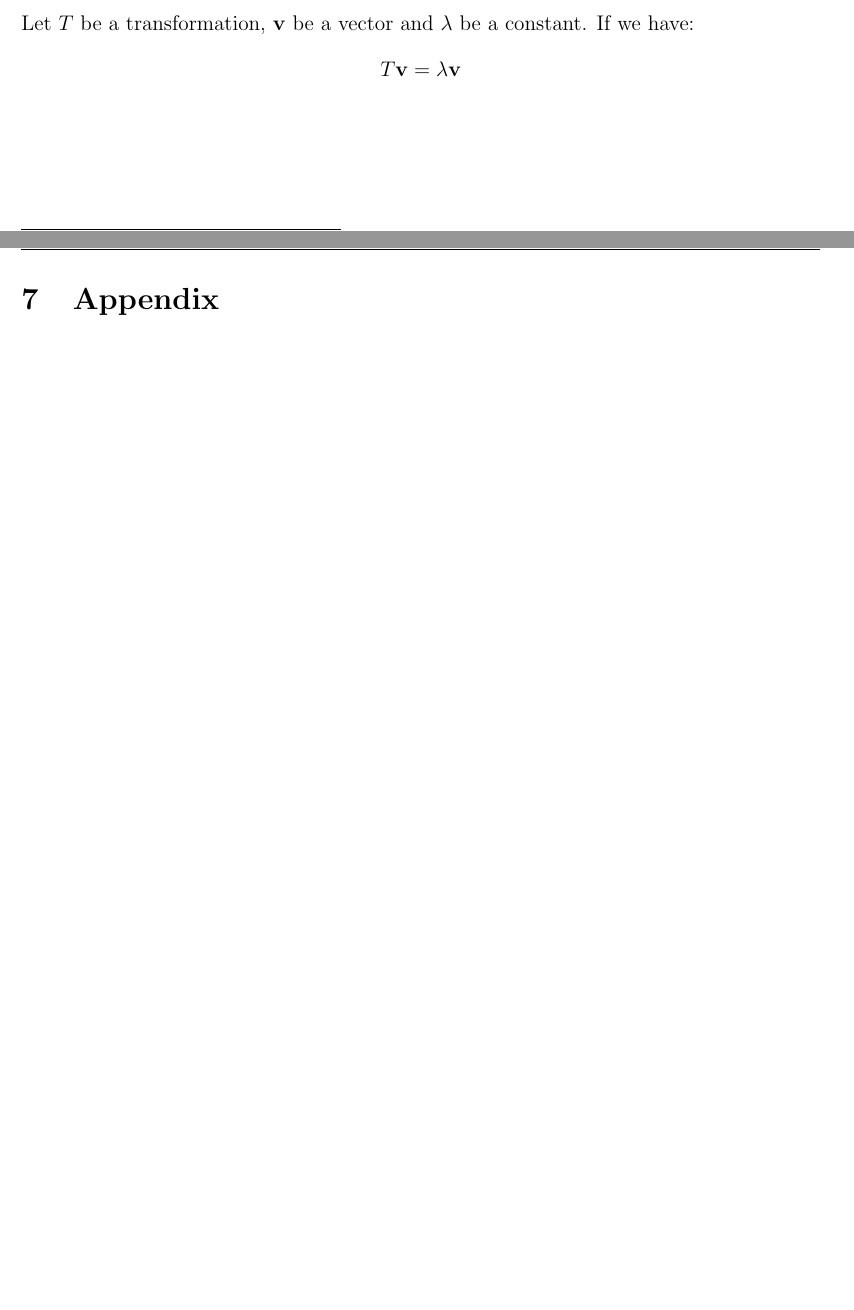
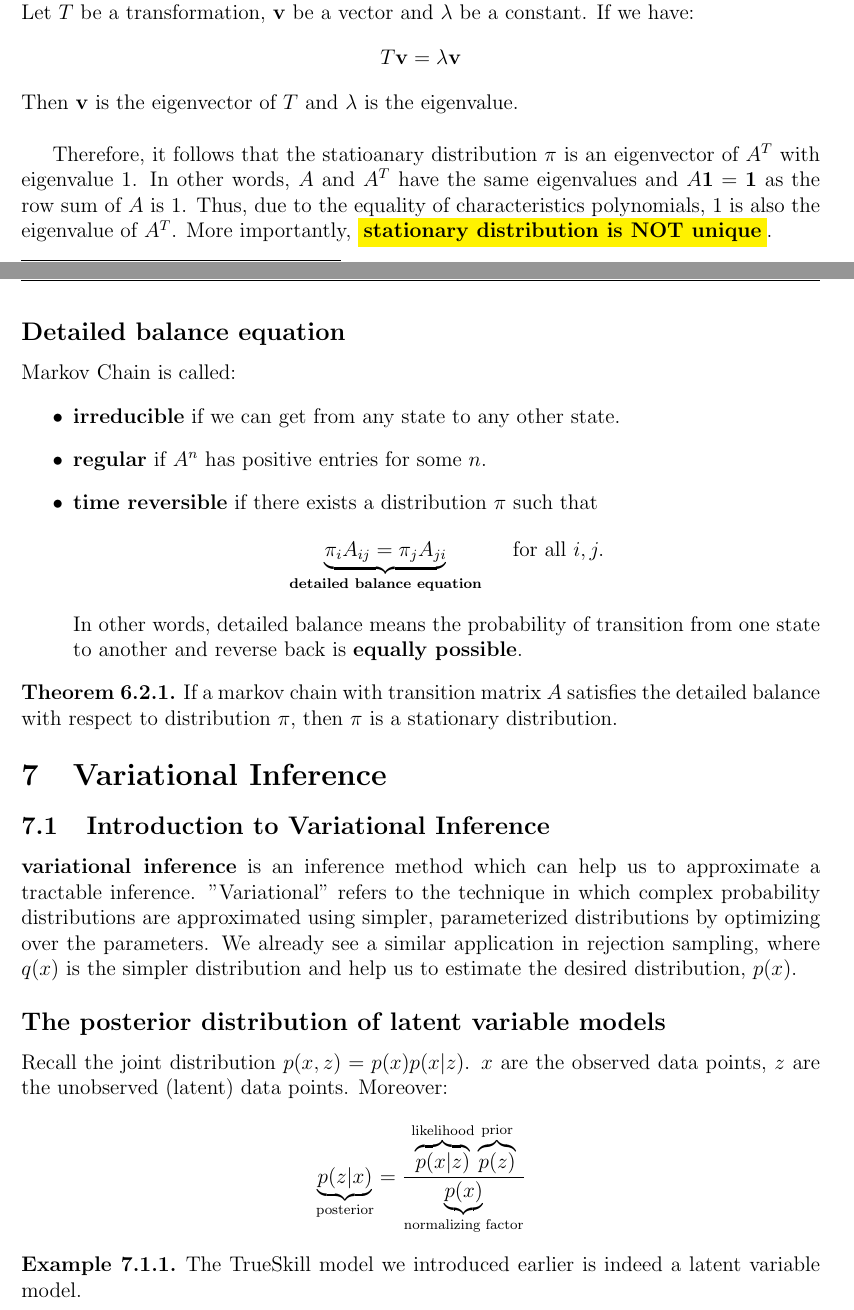
Before and after one commit to yiliuc/Lecture_notes, a LaTeX document (STA414/0_main.tex, which reads STA414/6_MCMC.tex, STA414/7_variational_inference.tex): two parts of pages 23 and 24 of 29 before the commit and two parts of pages 24 and 25 of 33 after it, joined at a grey line, cut so that both start at the same text, the shorter picture padded with empty space. Compiled offline with pdfLaTeX.

Commit message:
finished the stationary distribution

```diff
--- a/STA414/0_main.tex
+++ b/STA414/0_main.tex
@@ -14,6 +14,9 @@
 
 % new functions
 \theoremstyle{definition}
+\newtheorem{theorem}{Theorem}
+
+\theoremstyle{definition}
 \newtheorem{example}{Example}
 
 \makeatletter
@@ -23,6 +26,8 @@
 \numberwithin{equation}{section}
 \numberwithin{figure}{section}
 \numberwithin{example}{subsection}
+\numberwithin{theorem}{subsection}
+
 
 % Set the font size
 % Set the font size for \section
--- a/STA414/6_MCMC.tex
+++ b/STA414/6_MCMC.tex
@@ -71,6 +71,24 @@ The stationary\footnote{the "stationary" in "stationary distribution" is not as
     which is the stationary distribution of the Markov chain.
 \end{itemize}
 
-\subsubsection*{Recall: Eigenvalues and Eigenvectors}
+\textbf{Recall: Eigenvalues and Eigenvectors}\\
 Let $T$ be a transformation, $\mathbf{v}$ be a vector and $\lambda$ be a constant. If we have:
 $$T\mathbf{v}=\lambda\mathbf{v}$$
+Then $\mathbf{v}$ is the eigenvector of $T$ and $\lambda$ is the eigenvalue.\\
+
+Therefore, it follows that the statioanary distribution $\pi$ is an eigenvector of $A^T$ with eigenvalue 1. In other words, $A$ and $A^T$ have the same eigenvalues and $A\mathbf{1}=\mathbf{1}$ as the row sum of $A$ is 1. Thus, due to the equality of characteristics polynomials, 1 is also the eigenvalue of $A^T$. More importantly, \colorbox{yellow}{\textbf{stationary distribution is NOT unique}}.
+
+\subsubsection*{Detailed balance equation}
+Markov Chain is called:
+\begin{itemize}
+    \item \textbf{irreducible} if we can get from any state to any other state.
+    \item \textbf{regular} if $A^n$ has positive entries for some $n$.
+    \item \textbf{time reversible} if there exists a distribution $\pi$ such that
+    $$
+    \underbrace{\pi_i A_{i j}=\pi_j A_{j i}}_{\textbf{detailed balance equation}} \quad \text { for all } i, j .
+    $$
+    In other words, detailed balance means the probability of transition from one state to another and reverse back is \textbf{equally possible}.
+\end{itemize}
+\begin{theorem}
+    If a markov chain with transition matrix $A$ satisfies the detailed balance with respect to distribution $\pi$, then $\pi$ is a stationary distribution.
+\end{theorem}
--- /dev/null
+++ b/STA414/7_variational_inference.tex
@@ -0,0 +1,8 @@
+\section{Variational Inference}
+\subsection{Introduction to Variational Inference}
+\textbf{variational inference} is an inference method which can help us to approximate a tractable inference. "Variational" refers to the technique in which complex probability distributions are approximated using simpler, parameterized distributions by optimizing over the parameters. We already see a similar application in rejection sampling, where $q(x)$ is the simpler distribution and help us to estimate the desired distribution, $p(x)$.
+\subsubsection*{The posterior distribution of latent variable models}
+Recall the joint distribution $p(x,z)=p(x)p(x|z)$. $x$ are the observed data points, $z$ are the unobserved (latent) data points. Moreover:
+$$\underbrace{p(z|x)}_{\text{posterior}}=\frac{\overbrace{p(x|z)}^{\text{likelihood}}\overbrace{p(z)}^{\text{prior}}}{\underbrace{p(x)}_{\text{normalizing factor}}}$$
+\begin{example}
+    The TrueSkill model we introduced earlier is indeed a latent variable model.
@@ -0,0 +13,3 @@
+        \label{fig:prior_trueskill}
+    \end{figure}
+    The above graph shows the contour graph between the two players. Since we assume both players follows Gaussian distribution, we are uncertain about players skills and hence we observe perfect "circles." Each contour represent different values of pdf. It goes higher when we move to the center. The blue dashed line represent equal skills between the two players. \href{https://en.wikipedia.org/wiki/Multivariate_normal_distribution#/media/File:Multivariate_Gaussian.png}{Here} is 3D view of the bivariate Gaussian distribution.
```
Also changed, not shown: STA414/0_main.pdf, STA414/figures/section7/figure_7_1.png (added), STA414/figures/section7/figure_7_2.png (added), STA414/figures/section7/figure_7_3.png (added), STA414/0_main.tex (4 more changed lines), STA414/7_variational_inference.tex (22 more changed lines), 3 other files.
